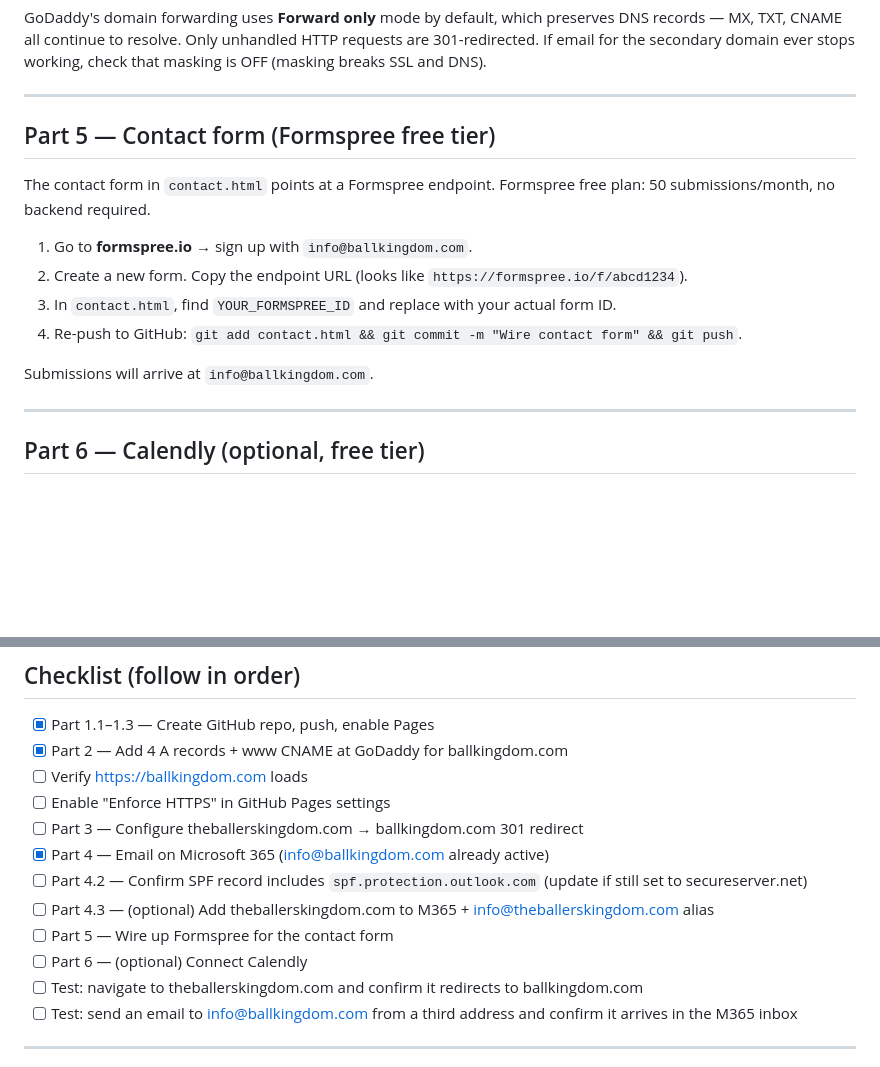
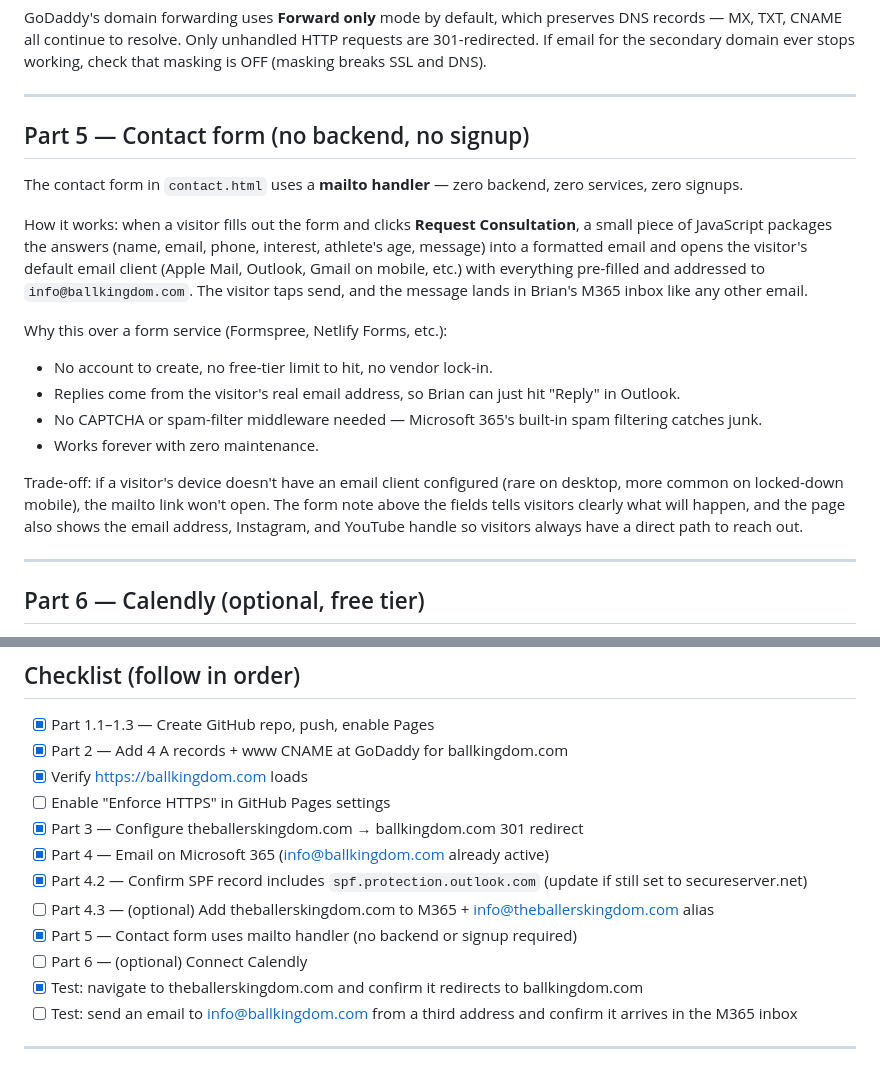
Before and after one commit to Bkennedyjr12/ballkingdom, a Markdown page: README.md, 2 parts joined by grey strips. GitHub-like rendering; blank space fills up the shorter version.

Commit message:
Rewrite Part 5 for mailto contact form (no backend, no signup)

```diff
--- a/README.md
+++ b/README.md
@@ -153,16 +153,19 @@ GoDaddy's domain forwarding uses **Forward only** mode by default, which preserv
 
 ---
 
-## Part 5 — Contact form (Formspree free tier)
+## Part 5 — Contact form (no backend, no signup)
 
-The contact form in `contact.html` points at a Formspree endpoint. Formspree free plan: 50 submissions/month, no backend required.
+The contact form in `contact.html` uses a **mailto handler** — zero backend, zero services, zero signups.
 
-1. Go to **formspree.io** → sign up with `info@ballkingdom.com`.
-2. Create a new form. Copy the endpoint URL (looks like `https://formspree.io/f/abcd1234`).
-3. In `contact.html`, find `YOUR_FORMSPREE_ID` and replace with your actual form ID.
-4. Re-push to GitHub: `git add contact.html && git commit -m "Wire contact form" && git push`.
+How it works: when a visitor fills out the form and clicks **Request Consultation**, a small piece of JavaScript packages the answers (name, email, phone, interest, athlete's age, message) into a formatted email and opens the visitor's default email client (Apple Mail, Outlook, Gmail on mobile, etc.) with everything pre-filled and addressed to `info@ballkingdom.com`. The visitor taps send, and the message lands in Brian's M365 inbox like any other email.
 
-Submissions will arrive at `info@ballkingdom.com`.
+Why this over a form service (Formspree, Netlify Forms, etc.):
+- No account to create, no free-tier limit to hit, no vendor lock-in.
+- Replies come from the visitor's real email address, so Brian can just hit "Reply" in Outlook.
+- No CAPTCHA or spam-filter middleware needed — Microsoft 365's built-in spam filtering catches junk.
+- Works forever with zero maintenance.
+
+Trade-off: if a visitor's device doesn't have an email client configured (rare on desktop, more common on locked-down mobile), the mailto link won't open. The form note above the fields tells visitors clearly what will happen, and the page also shows the email address, Instagram, and YouTube handle so visitors always have a direct path to reach out.
 
 ---
 
@@ -199,15 +202,15 @@ GitHub Pages rebuilds within 1–2 minutes.
 
 - [x] Part 1.1–1.3 — Create GitHub repo, push, enable Pages
 - [x] Part 2 — Add 4 A records + www CNAME at GoDaddy for ballkingdom.com
-- [ ] Verify https://ballkingdom.com loads
+- [x] Verify https://ballkingdom.com loads
 - [ ] Enable "Enforce HTTPS" in GitHub Pages settings
-- [ ] Part 3 — Configure theballerskingdom.com → ballkingdom.com 301 redirect
+- [x] Part 3 — Configure theballerskingdom.com → ballkingdom.com 301 redirect
 - [x] Part 4 — Email on Microsoft 365 (info@ballkingdom.com already active)
-- [ ] Part 4.2 — Confirm SPF record includes `spf.protection.outlook.com` (update if still set to secureserver.net)
+- [x] Part 4.2 — Confirm SPF record includes `spf.protection.outlook.com` (update if still set to secureserver.net)
 - [ ] Part 4.3 — (optional) Add theballerskingdom.com to M365 + info@theballerskingdom.com alias
-- [ ] Part 5 — Wire up Formspree for the contact form
+- [x] Part 5 — Contact form uses mailto handler (no backend or signup required)
 - [ ] Part 6 — (optional) Connect Calendly
-- [ ] Test: navigate to theballerskingdom.com and confirm it redirects to ballkingdom.com
+- [x] Test: navigate to theballerskingdom.com and confirm it redirects to ballkingdom.com
 - [ ] Test: send an email to info@ballkingdom.com from a third address and confirm it arrives in the M365 inbox
 
 ---
```
